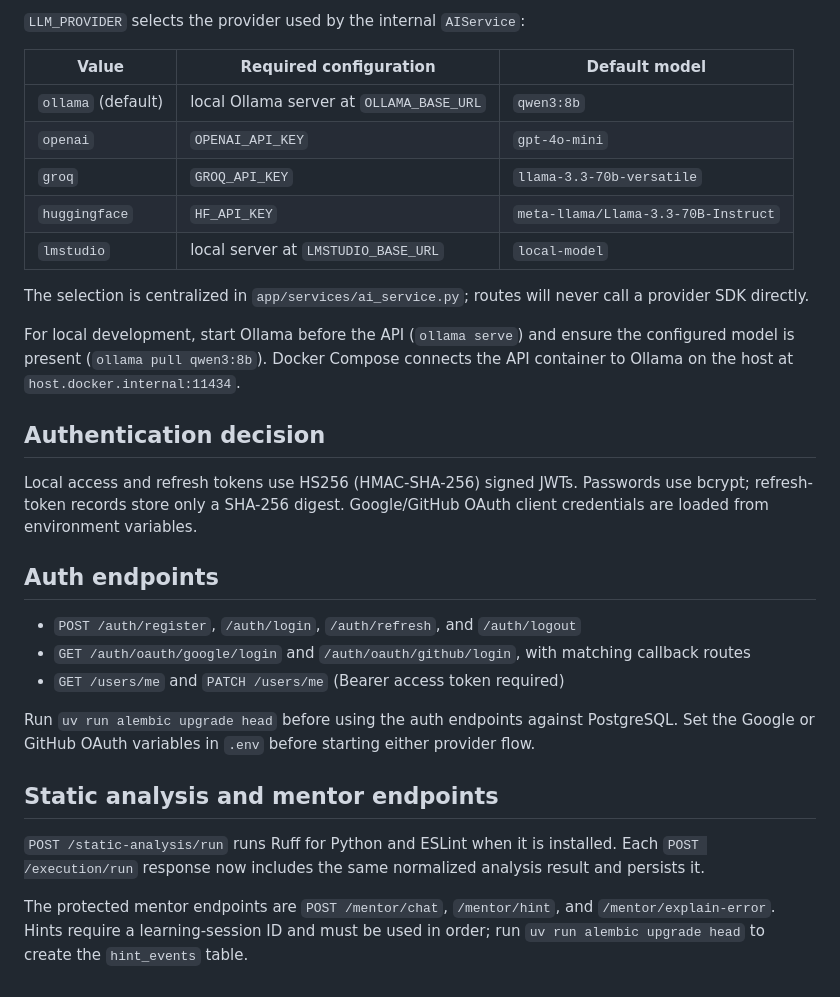
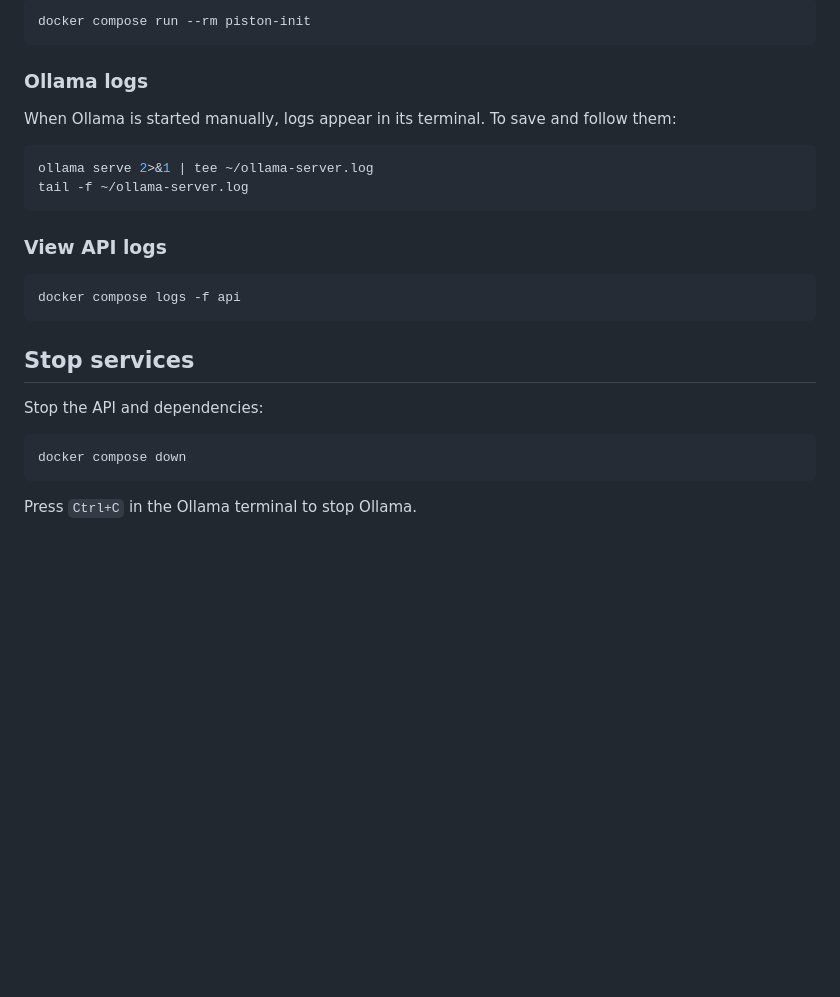
Before and after one commit to sumeettummarmatti/Anchor, a Markdown page: README.md, the part around one of its changes. Rendered like a GitHub page; blank space fills up the shorter version.

````diff
--- a/README.md
+++ b/README.md
@@ -52,37 +177,29 @@ docker compose exec api alembic upgrade head
 
-`LLM_PROVIDER` selects the provider used by the internal `AIService`:
+```bash
+docker compose run --rm piston-init
+```
 
-| Value | Required configuration | Default model |
-| --- | --- | --- |
-| `ollama` (default) | local Ollama server at `OLLAMA_BASE_URL` | `qwen3:8b` |
-| `openai` | `OPENAI_API_KEY` | `gpt-4o-mini` |
-| `groq` | `GROQ_API_KEY` | `llama-3.3-70b-versatile` |
-| `huggingface` | `HF_API_KEY` | `meta-llama/Llama-3.3-70B-Instruct` |
-| `lmstudio` | local server at `LMSTUDIO_BASE_URL` | `local-model` |
+### Ollama logs
 
-The selection is centralized in `app/services/ai_service.py`; routes will never call a provider SDK directly.
+When Ollama is started manually, logs appear in its terminal. To save and follow them:
 
-For local development, start Ollama before the API (`ollama serve`) and ensure the configured
-model is present (`ollama pull qwen3:8b`). Docker Compose connects the API container to Ollama on
-the host at `host.docker.internal:11434`.
+```bash
+ollama serve 2>&1 | tee ~/ollama-server.log
+tail -f ~/ollama-server.log
+```
 
-## Authentication decision
+### View API logs
 
-Local access and refresh tokens use HS256 (HMAC-SHA-256) signed JWTs. Passwords use bcrypt; refresh-token records store only a SHA-256 digest. Google/GitHub OAuth client credentials are loaded from environment variables.
+```bash
+docker compose logs -f api
+```
 
-## Auth endpoints
+## Stop services
 
-- `POST /auth/register`, `/auth/login`, `/auth/refresh`, and `/auth/logout`
-- `GET /auth/oauth/google/login` and `/auth/oauth/github/login`, with matching callback routes
-- `GET /users/me` and `PATCH /users/me` (Bearer access token required)
+Stop the API and dependencies:
 
-Run `uv run alembic upgrade head` before using the auth endpoints against PostgreSQL. Set the Google or GitHub OAuth variables in `.env` before starting either provider flow.
+```bash
+docker compose down
+```
 
-## Static analysis and mentor endpoints
-
-`POST /static-analysis/run` runs Ruff for Python and ESLint when it is installed. Each
-`POST /execution/run` response now includes the same normalized analysis result and persists it.
-
-The protected mentor endpoints are `POST /mentor/chat`, `/mentor/hint`, and
-`/mentor/explain-error`. Hints require a learning-session ID and must be used in order;
-run `uv run alembic upgrade head` to create the `hint_events` table.
+Press `Ctrl+C` in the Ollama terminal to stop Ollama.
````
Also changed, not shown: other parts of README.md (+145 -20 lines).
